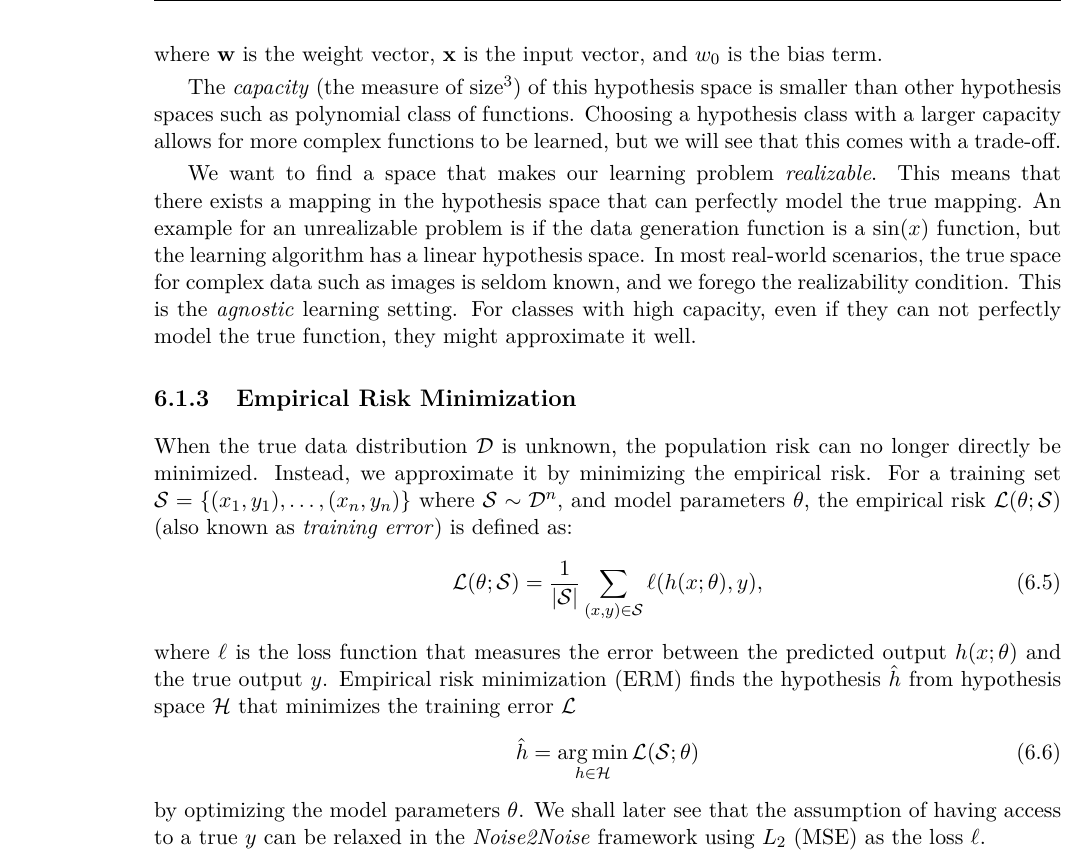
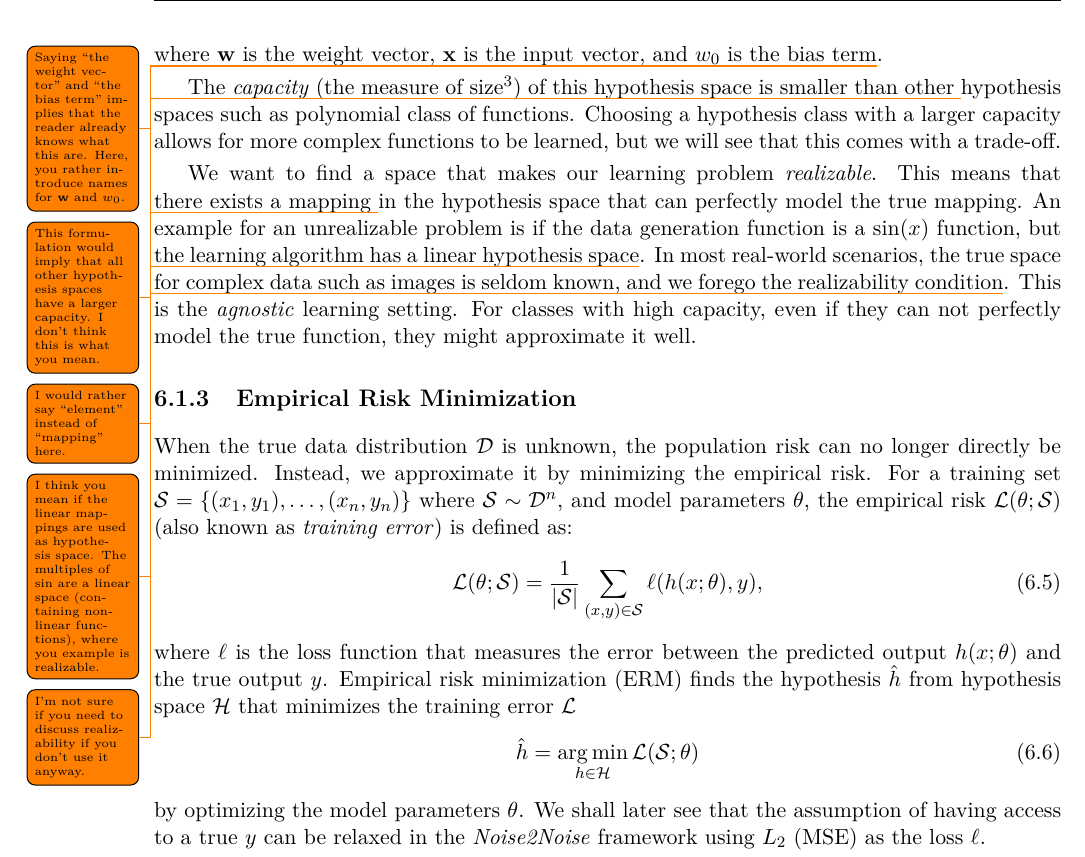
Before and after one commit to zain-sohail/master-thesis, a LaTeX thesis (main.tex, which reads chapters/deep_learning.tex): part of page 55 of 91, cut so that both start at the same text. Compiled offline with pdfLaTeX.

Commit message:
continued to comment Chapter 6, finishing Section 6.1.2

```diff
--- a/chapters/deep_learning.tex
+++ b/chapters/deep_learning.tex
@@ -45,11 +45,11 @@ For example, in linear regression, the hypothesis space $\mathcal{H}$ consists o
 \begin{equation}\label{eq:linear-hypothesis}
    \mathcal{H} =  \left\{ h_{\mathbf{w}}(\mathbf{x}) = \mathbf{w}^\top \mathbf{x} + w_0 \mid \mathbf{w} \in \mathbb{R}^d, w_0 \in \mathbb{R} \right\}
 \end{equation}
-where $\mathbf{w}$ is the weight vector, $\mathbf{x}$ is the input vector, and $w_0$ is the bias term.
+where $\mathbf{w}$ is the weight vector, $\mathbf{x}$ is the input vector, and $w_0$ is the bias term\todo{Saying ``the weight vector'' and ``the bias term'' implies that the reader already knows what this are. Here, you rather introduce names for $\mathbf{w}$ and $w_0$.}.
 
-The \textit{capacity} (the measure of size\footnote{The VC dimension and Rademacher complexity are two popular measures of capacity.}) of this hypothesis space is smaller than other hypothesis spaces such as polynomial class of functions. Choosing a hypothesis class with a larger capacity allows for more complex functions to be learned, but we will see that this comes with a trade-off.
+The \textit{capacity} (the measure of size\footnote{The VC dimension and Rademacher complexity are two popular measures of capacity.}) of this hypothesis space is smaller than other \todo{This formulation would imply that all other hypothesis spaces have a larger capacity. I don't think this is what you mean.} hypothesis spaces such as polynomial class of functions. Choosing a hypothesis class with a larger capacity allows for more complex functions to be learned, but we will see that this comes with a trade-off.
 
-We want to find a space that makes our learning problem \textit{realizable}. This means that there exists a mapping in the hypothesis space that can perfectly model the true mapping. An example for an unrealizable problem is if the data generation function is a $\sin(x)$ function, but the learning algorithm has a linear hypothesis space. In most real-world scenarios, the true space for complex data such as images is seldom known, and we forego the realizability condition. This is the \textit{agnostic} learning setting. For classes with high capacity, even if they can not perfectly model the true function, they might approximate it well.
+We want to find a space that makes our learning problem \textit{realizable}. This means that there exists a mapping \todo{I would rather say ``element'' instead of ``mapping'' here.} in the hypothesis space that can perfectly model the true mapping. An example for an unrealizable problem is if the data generation function is a $\sin(x)$ function, but the learning algorithm has a linear hypothesis space\todo{I think you mean if the linear mappings are used as hypothesis space. The multiples of $\sin$ are a linear space (containing non-linear functions), where you example is realizable.}. In most real-world scenarios, the true space for complex data such as images is seldom known, and we forego the realizability condition\todo{I'm not sure if you need to discuss realizability if you don't use it anyway.}. This is the \textit{agnostic} learning setting. For classes with high capacity, even if they can not perfectly model the true function, they might approximate it well.
 
 \subsection{Empirical Risk Minimization}\label{sec:erm}
 When the true data distribution $\mathcal{D}$ is unknown, the population risk can no longer directly be minimized. Instead, we approximate it by minimizing the empirical risk. For a training set $\mathcal{S} = \left\{ (x_1, y_1), \ldots, (x_n, y_n) \right\}$ where $\mathcal{S} \sim \mathcal{D}^n$, and model parameters $\theta$, the empirical risk $\mathcal{L}(\theta; \mathcal{S})$ (also known as \gls{training_error}) is defined as:
```
Also changed, not shown: chapters/deep_learning.tex (2 more changed lines).
